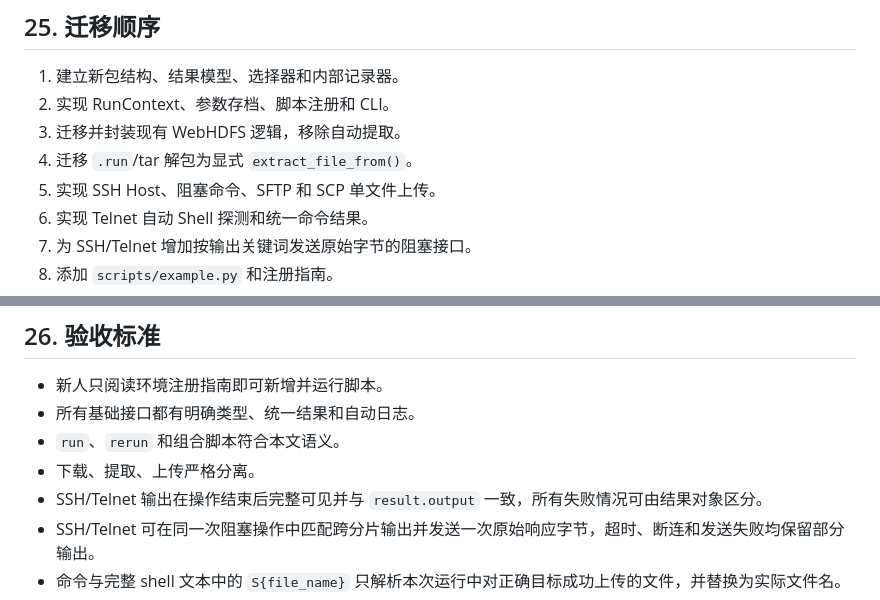
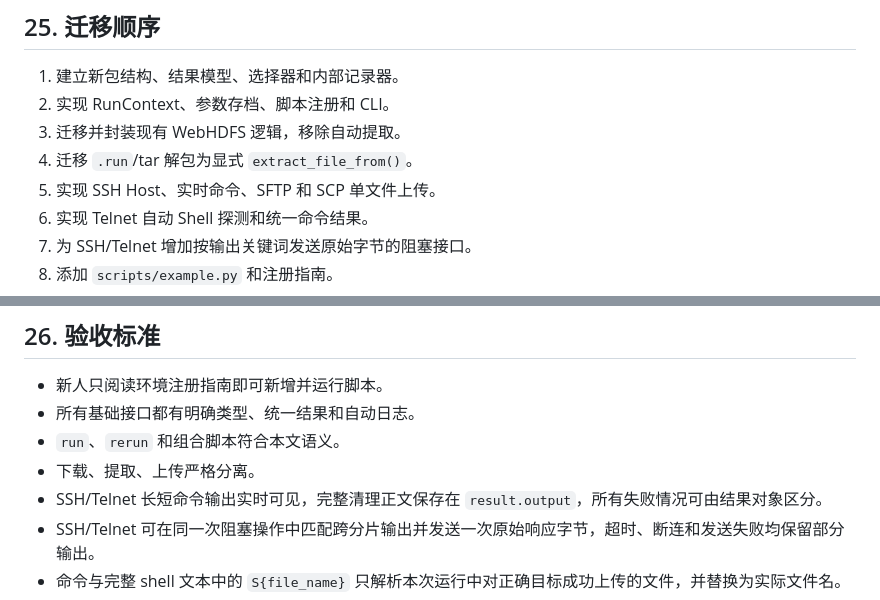
Before and after one commit to thestuckedcat/AutoEnv, a Markdown page: docs/AutoEnv-Refactor-Detailed-Design.md, 2 parts joined by grey strips. Drawn GitHub-style.

```diff
--- a/docs/AutoEnv-Refactor-Detailed-Design.md
+++ b/docs/AutoEnv-Refactor-Detailed-Design.md
@@ -914,7 +914,7 @@ autoenv rerun start_udk
 2. 实现 RunContext、参数存档、脚本注册和 CLI。
 3. 迁移并封装现有 WebHDFS 逻辑，移除自动提取。
 4. 迁移 `.run`/tar 解包为显式 `extract_file_from()`。
-5. 实现 SSH Host、阻塞命令、SFTP 和 SCP 单文件上传。
+5. 实现 SSH Host、实时命令、SFTP 和 SCP 单文件上传。
 6. 实现 Telnet 自动 Shell 探测和统一命令结果。
 7. 为 SSH/Telnet 增加按输出关键词发送原始字节的阻塞接口。
 8. 添加 `scripts/example.py` 和注册指南。
@@ -928,7 +928,7 @@ autoenv rerun start_udk
 - 所有基础接口都有明确类型、统一结果和自动日志。
 - `run`、`rerun` 和组合脚本符合本文语义。
 - 下载、提取、上传严格分离。
-- SSH/Telnet 输出在操作结束后完整可见并与 `result.output` 一致，所有失败情况可由结果对象区分。
+- SSH/Telnet 长短命令输出实时可见，完整清理正文保存在 `result.output`，所有失败情况可由结果对象区分。
 - SSH/Telnet 可在同一次阻塞操作中匹配跨分片输出并发送一次原始响应字节，超时、断连和发送失败均保留部分输出。
 - 命令与完整 shell 文本中的 `S{file_name}` 只解析本次运行中对正确目标成功上传的文件，并替换为实际文件名。
 - 新增环境脚本可通过统一离线契约 UT 检查，不连接 HDFS、SSH 或 Telnet。
```
Also changed, not shown: other parts of docs/AutoEnv-Refactor-Detailed-Design.md (+6 -6 lines).
